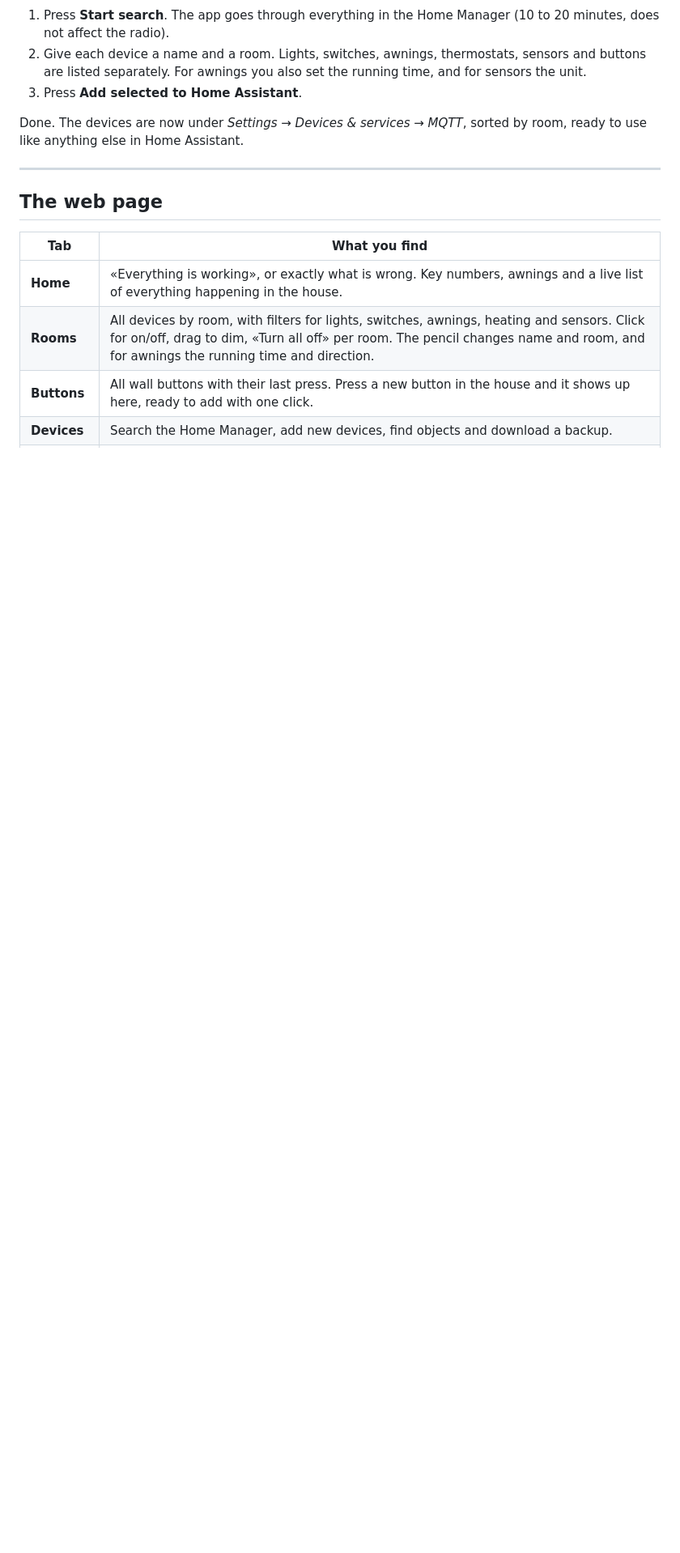
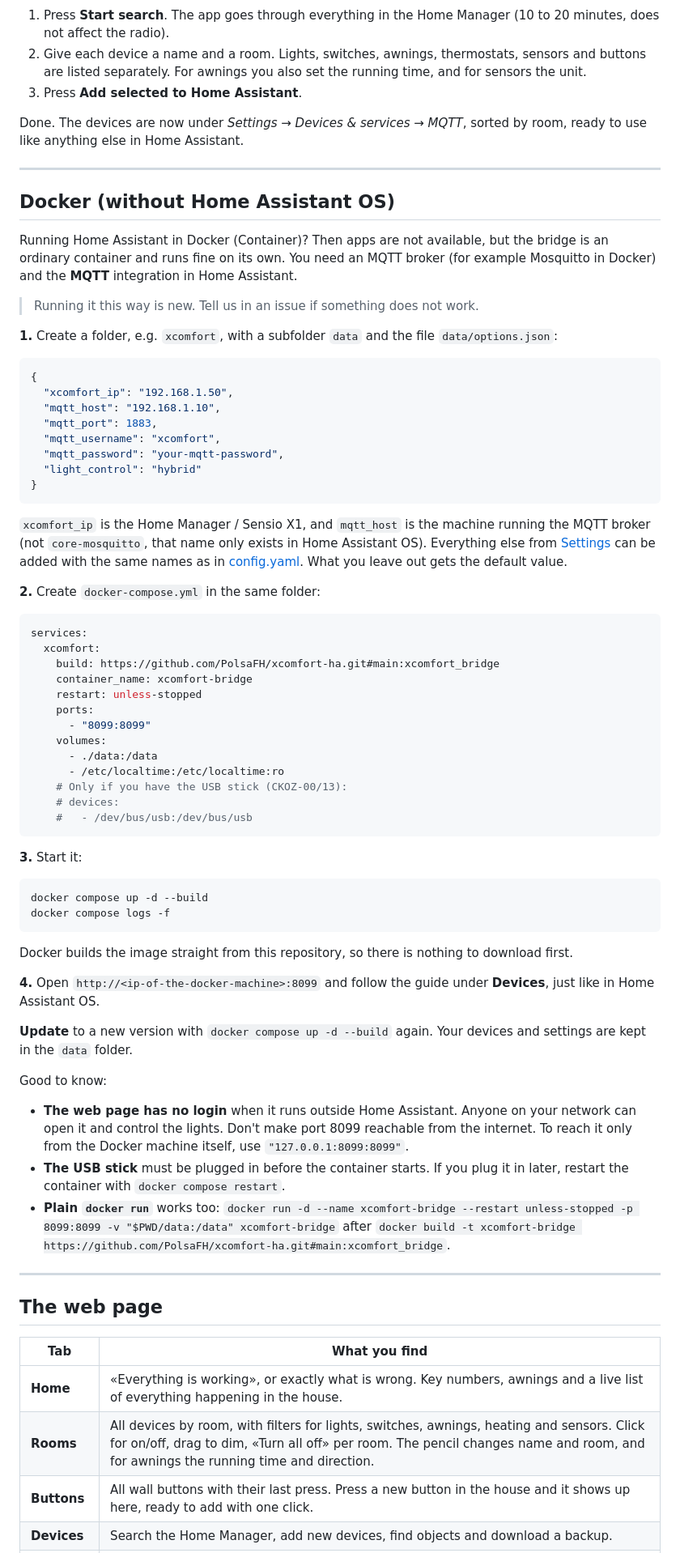
Before and after one commit to PolsaFH/xcomfort-ha, a Markdown page: README.md, the part around one of its changes. Shown at 81% size. Drawn GitHub-style; blank space fills up the shorter version.

Commit message:
README: Docker / docker compose guide

````diff
--- a/README.md
+++ b/README.md
@@ -145,6 +147,78 @@ Open **xComfort** in the sidebar. The first time, a guide welcomes you:
 
 Done. The devices are now under *Settings → Devices & services → MQTT*, sorted by room, ready to use like
 anything else in Home Assistant.
+
+---
+
+## Docker (without Home Assistant OS)
+
+Running Home Assistant in Docker (Container)? Then apps are not available, but the bridge is an ordinary
+container and runs fine on its own. You need an MQTT broker (for example Mosquitto in Docker) and the **MQTT**
+integration in Home Assistant.
+
+> Running it this way is new. Tell us in an issue if something does not work.
+
+**1.** Create a folder, e.g. `xcomfort`, with a subfolder `data` and the file `data/options.json`:
+
+```json
+{
+  "xcomfort_ip": "192.168.1.50",
+  "mqtt_host": "192.168.1.10",
+  "mqtt_port": 1883,
+  "mqtt_username": "xcomfort",
+  "mqtt_password": "your-mqtt-password",
+  "light_control": "hybrid"
+}
+```
+
+`xcomfort_ip` is the Home Manager / Sensio X1, and `mqtt_host` is the machine running the MQTT broker (not
+`core-mosquitto`, that name only exists in Home Assistant OS). Everything else from [Settings](#settings) can
+be added with the same names as in [config.yaml](xcomfort_bridge/config.yaml). What you leave out gets the
+default value.
+
+**2.** Create `docker-compose.yml` in the same folder:
+
+```yaml
+services:
+  xcomfort:
+    build: https://github.com/PolsaFH/xcomfort-ha.git#main:xcomfort_bridge
+    container_name: xcomfort-bridge
+    restart: unless-stopped
+    ports:
+      - "8099:8099"
+    volumes:
+      - ./data:/data
+      - /etc/localtime:/etc/localtime:ro
+    # Only if you have the USB stick (CKOZ-00/13):
+    # devices:
+    #   - /dev/bus/usb:/dev/bus/usb
+```
+
+**3.** Start it:
+
+```bash
+docker compose up -d --build
+docker compose logs -f
+```
+
+Docker builds the image straight from this repository, so there is nothing to download first.
+
+**4.** Open `http://<ip-of-the-docker-machine>:8099` and follow the guide under **Devices**, just like in
+Home Assistant OS.
+
+**Update** to a new version with `docker compose up -d --build` again. Your devices and settings are kept in
+the `data` folder.
+
+Good to know:
+
+- **The web page has no login** when it runs outside Home Assistant. Anyone on your network can open it and
+  control the lights. Don't make port 8099 reachable from the internet. To reach it only from the Docker
+  machine itself, use `"127.0.0.1:8099:8099"`.
+- **The USB stick** must be plugged in before the container starts. If you plug it in later, restart the
+  container with `docker compose restart`.
+- **Plain `docker run`** works too:
+  `docker run -d --name xcomfort-bridge --restart unless-stopped -p 8099:8099 -v "$PWD/data:/data" xcomfort-bridge`
+  after `docker build -t xcomfort-bridge https://github.com/PolsaFH/xcomfort-ha.git#main:xcomfort_bridge`.
 
 ---
 
````
Also changed, not shown: other parts of README.md (+3 -1 lines), README.no.md (+75 -1 lines).
